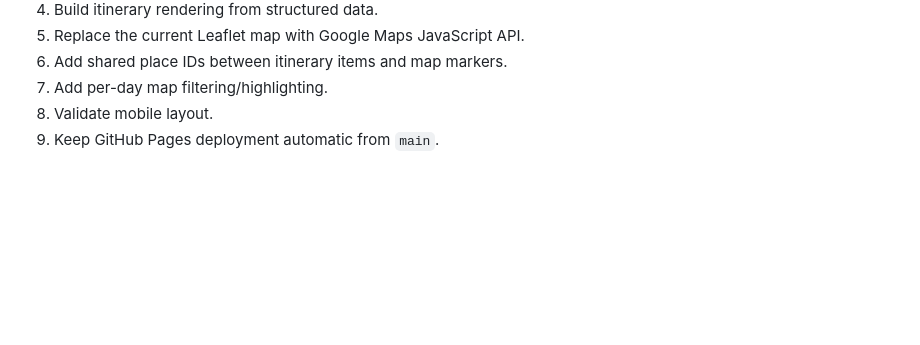
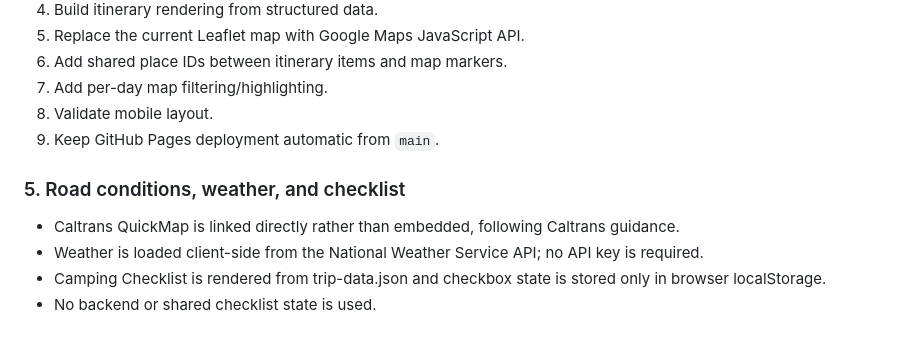
Before and after one commit to hjiangAnthony/camping_helper, a Markdown page: dev/DEVELOPMENT_SCOPE.md, the part around the change. Rendered like a GitHub page; blank space fills up the shorter version.

Commit message:
Document weather road and checklist scope

```diff
--- a/dev/DEVELOPMENT_SCOPE.md
+++ b/dev/DEVELOPMENT_SCOPE.md
@@ -188,3 +188,11 @@ Any new third-party service that receives trip data should be called out before
 7. Add per-day map filtering/highlighting.
 8. Validate mobile layout.
 9. Keep GitHub Pages deployment automatic from `main`.
+
+
+### 5. Road conditions, weather, and checklist
+
+- Caltrans QuickMap is linked directly rather than embedded, following Caltrans guidance.
+- Weather is loaded client-side from the National Weather Service API; no API key is required.
+- Camping Checklist is rendered from trip-data.json and checkbox state is stored only in browser localStorage.
+- No backend or shared checklist state is used.
```
